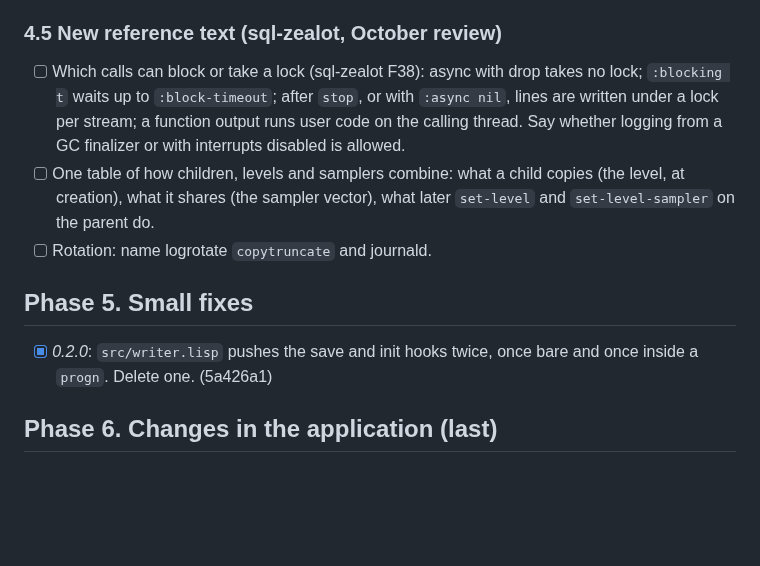
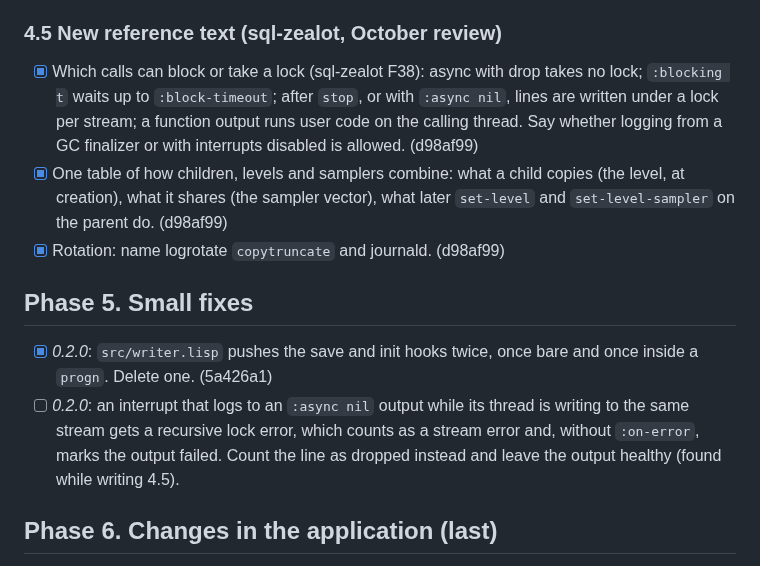
Before and after one commit to ivanbulanov/cl-bark, a Markdown page: ROADMAP.md, the part around the change. Drawn GitHub-style; blank space fills up the shorter version.

Commit message:
ROADMAP: tick 4.5 reference text, add the reentrant stream lock fix

```diff
--- a/ROADMAP.md
+++ b/ROADMAP.md
@@ -256,17 +256,20 @@ The audit of 2026-11-10 found docs that contradict the code, duplicated topics a
 
 ### 4.5 New reference text (sql-zealot, October review)
 
-- [ ] Which calls can block or take a lock (sql-zealot F38): async with drop takes no lock; `:blocking t` waits up to
+- [x] Which calls can block or take a lock (sql-zealot F38): async with drop takes no lock; `:blocking t` waits up to
   `:block-timeout`; after `stop`, or with `:async nil`, lines are written under a lock per stream; a function output
   runs user code on the calling thread. Say whether logging from a GC finalizer or with interrupts disabled is
-  allowed.
-- [ ] One table of how children, levels and samplers combine: what a child copies (the level, at creation), what it
-  shares (the sampler vector), what later `set-level` and `set-level-sampler` on the parent do.
-- [ ] Rotation: name logrotate `copytruncate` and journald.
+  allowed. (d98af99)
+- [x] One table of how children, levels and samplers combine: what a child copies (the level, at creation), what it
+  shares (the sampler vector), what later `set-level` and `set-level-sampler` on the parent do. (d98af99)
+- [x] Rotation: name logrotate `copytruncate` and journald. (d98af99)
 
 ## Phase 5. Small fixes
 
 - [x] *0.2.0*: `src/writer.lisp` pushes the save and init hooks twice, once bare and once inside a `progn`. Delete one. (5a426a1)
+- [ ] *0.2.0*: an interrupt that logs to an `:async nil` output while its thread is writing to the same stream gets
+  a recursive lock error, which counts as a stream error and, without `:on-error`, marks the output failed. Count
+  the line as dropped instead and leave the output healthy (found while writing 4.5).
 
 ## Phase 6. Changes in the application (last)
 
```
